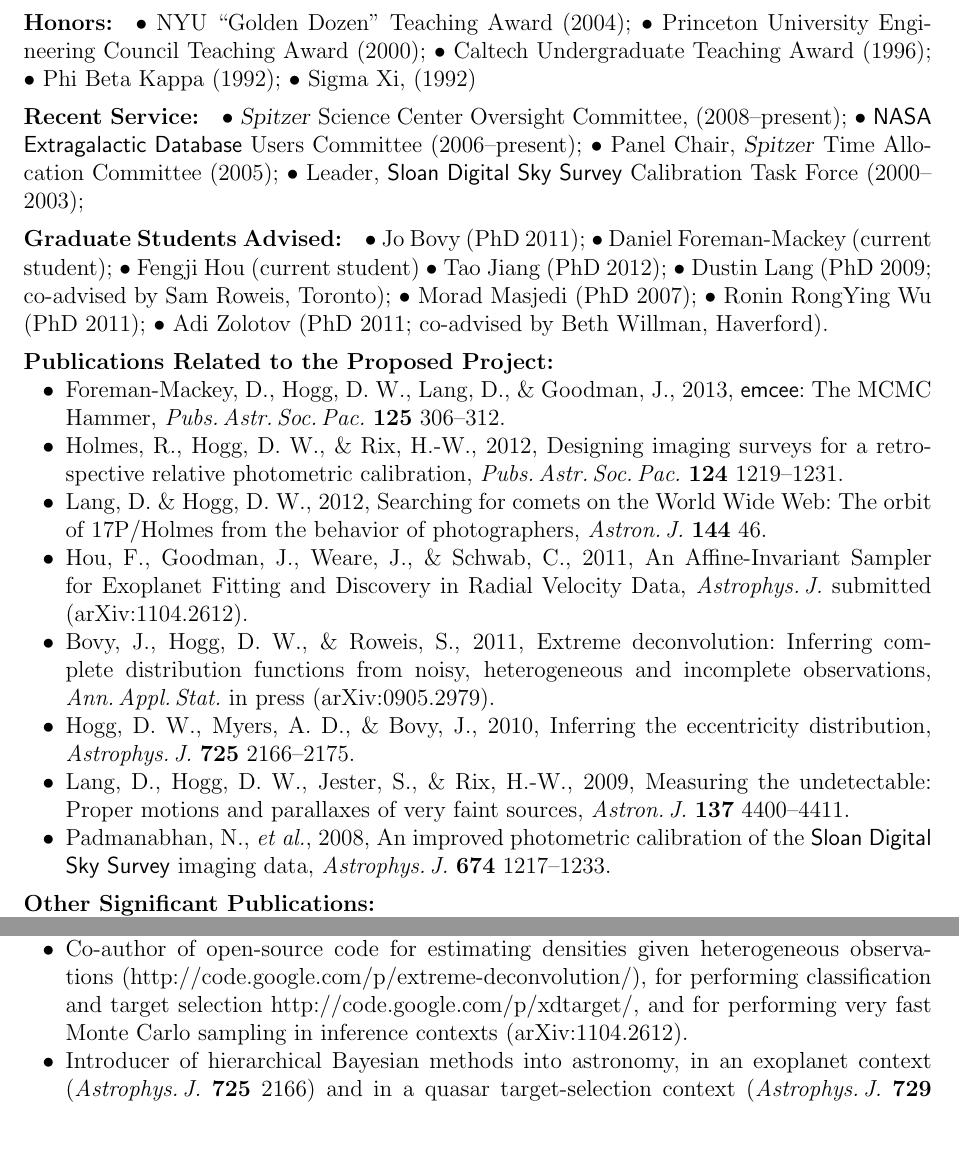
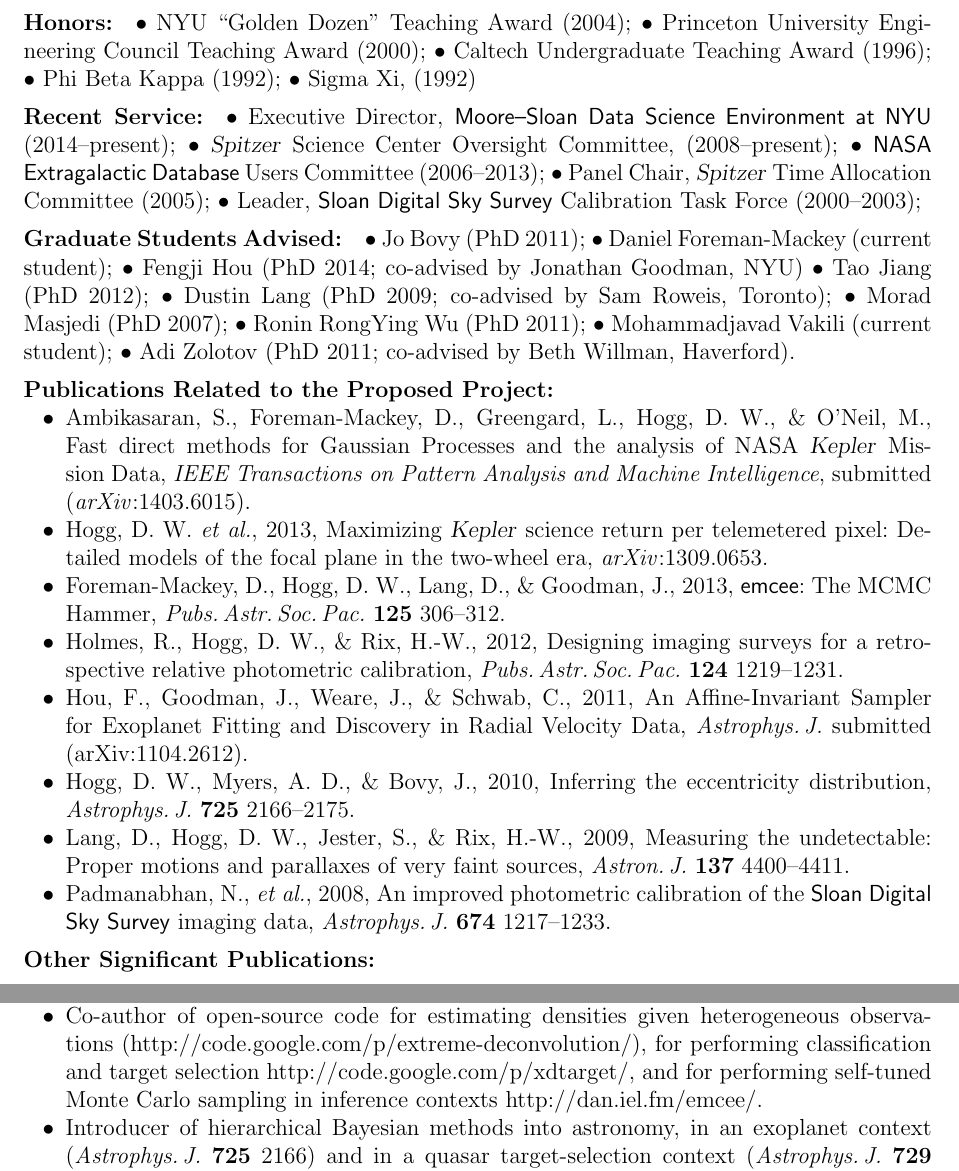
Before and after one commit to davidwhogg/smartcard, a LaTeX document (document/biosketch_hogg.tex): two parts of pages 1 and 2 of 2, joined at a grey line, cut so that both start at the same text, the shorter picture padded with empty space. Compiled offline with pdfLaTeX.

Commit message:
first draft for 2014

```diff
--- a/document/biosketch_hogg.tex
+++ b/document/biosketch_hogg.tex
@@ -34,23 +34,33 @@ $\bullet$~Phi Beta Kappa (1992);
 $\bullet$~Sigma Xi, (1992)
 
 \paragraph{Recent Service:}
+$\bullet$~Executive Director, \project{Moore--Sloan Data Science Environment at NYU} (2014--present);
 $\bullet$~\Spitzer\ Science Center Oversight Committee, (2008--present);
-$\bullet$~\project{NASA Extragalactic Database} Users Committee (2006--present);
+$\bullet$~\project{NASA Extragalactic Database} Users Committee (2006--2013);
 $\bullet$~Panel Chair, \Spitzer\ Time Allocation Committee (2005);
 $\bullet$~Leader, \project{Sloan Digital Sky Survey} Calibration Task Force (2000--2003);
 
 \paragraph{Graduate Students Advised:}
 $\bullet$~Jo Bovy (PhD 2011);
 $\bullet$~Daniel Foreman-Mackey (current student);
-$\bullet$~Fengji Hou (current student)
+$\bullet$~Fengji Hou (PhD 2014; co-advised by Jonathan Goodman, NYU)
 $\bullet$~Tao Jiang (PhD 2012);
 $\bullet$~Dustin Lang (PhD 2009; co-advised by Sam Roweis, Toronto);
 $\bullet$~Morad Masjedi (PhD 2007);
 $\bullet$~Ronin RongYing Wu (PhD 2011);
+$\bullet$~Mohammadjavad Vakili (current student);
 $\bullet$~Adi Zolotov (PhD 2011; co-advised by Beth Willman, Haverford).
 
 \paragraph{Publications Related to the Proposed Project:}
 \begin{itemize}\setlength{\itemsep}{0pt}
+\item
+Ambikasaran,~S., Foreman-Mackey,~D., Greengard,~L., Hogg,~D.~W., \& O'Neil,~M.,
+{Fast direct methods for Gaussian Processes and the analysis of NASA \Kepler\ Mission Data},
+\textit{IEEE Transactions on Pattern Analysis and Machine Intelligence}, submitted (\textit{arXiv}:{1403.6015}).
+\item
+Hogg,~D.~W. \etal, 2013,
+{Maximizing \Kepler\ science return per telemetered pixel:\ Detailed models of the focal plane in the two-wheel era},
+\textit{arXiv}:{1309.0653}.
 \item
 Foreman-Mackey,~D., Hogg,~D.~W., Lang,~D., \& Goodman,~J., 2013,
 {\project{emcee}:\ The MCMC Hammer},
@@ -60,18 +70,9 @@ Holmes,~R., Hogg,~D.~W., \& Rix,~H.-W., 2012,
 {Designing imaging surveys for a retrospective relative photometric calibration},
 \textit{Pubs.\,Astr.\,Soc.\,Pac.}\ \textbf{124} 1219--1231.
 \item
-Lang,~D. \& Hogg,~D.~W., 2012,
-{Searching for comets on the World Wide Web:\ The orbit of 17P/Holmes from the behavior of photographers},
-\textit{Astron.\,J.} \textbf{144} 46.
-\item
 Hou,~F., Goodman,~J., Weare,~J., \& Schwab,~C., 2011, An
 Affine-Invariant Sampler for Exoplanet Fitting and Discovery in Radial
 Velocity Data, \textit{Astrophys.\,J.}\ submitted (arXiv:1104.2612).
-\item
-Bovy,~J., Hogg,~D.~W., \& Roweis,~S., 2011,
-Extreme deconvolution:\ Inferring complete distribution functions
-from noisy, heterogeneous and incomplete observations,
-\textit{Ann.\,Appl.\,Stat.}\ in press (arXiv:0905.2979).
 \item
 Hogg,~D.~W., Myers,~A.~D., \& Bovy,~J., 2010, Inferring the
 eccentricity distribution, \textit{Astrophys.\,J.}\ \textbf{725}
@@ -152,8 +153,8 @@ Co-author of open-source code for estimating densities
 given heterogeneous observations
 (http://code.google.com/p/extreme-deconvolution/), for performing
 classification and target selection
-http://code.google.com/p/xdtarget/, and for performing very fast Monte
-Carlo sampling in inference contexts (arXiv:1104.2612).
+http://code.google.com/p/xdtarget/, and for performing self-tuned Monte
+Carlo sampling in inference contexts http://dan.iel.fm/emcee/.
 \item
 Introducer of hierarchical Bayesian methods into astronomy, in an
 exoplanet context (\textit{Astrophys.\,J.}\ \textbf{725} 2166) and in
```
